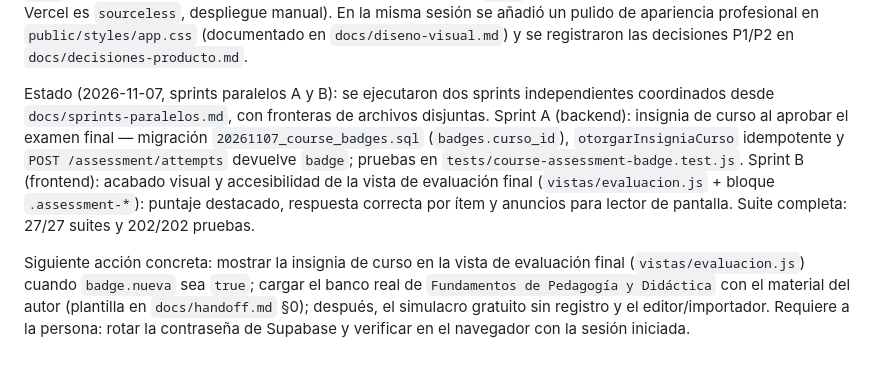
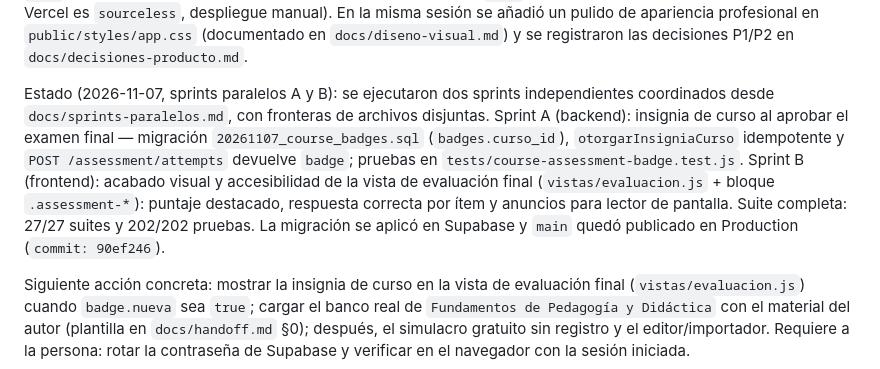
Before and after one commit to ecapdevilla/mooc-docente, a Markdown page: AGENTS.md, the part around the change. Rendered like a GitHub page.

Commit message:
docs: registra el SHA 90ef246 publicado tras los sprints A y B

```diff
--- a/AGENTS.md
+++ b/AGENTS.md
@@ -167,7 +167,7 @@ Estado (2026-11-03, P4.1 + P4.2 aplicados en Supabase): la migración `20261102_
 
 Estado (2026-11-06, verificación de puesta al día): revisión completa de repo, documentación y producción sin encontrar desfases. `main` local = `origin/main` = `6afd474`, y Production sirve ese mismo commit tras el despliegue manual de hoy (`vercel --prod`), con `GET /api/v1/courses` → `totalCursos: 3`. Suite local: 26/26 suites y 198/198 pruebas. Conteos reales medidos: 19 `<script src>` ↔ 19 archivos en `public/js/**` (3.927 líneas, 193 KB), `indexInicial.html` de 532 líneas (30 KB) y `public/styles/app.css` de 2.905 líneas (102 KB). La deuda del archivo `nulul` desapareció (eliminado en `5e0c2e0`). También se versionó la migración `20261106_lessons_descripcion.sql` (el pendiente #1 del handoff): añade `lessons.descripcion` a bases antiguas, está registrada en `scripts/preparar-base-local.js` y validada con `npm run db:preparar` + `npm run seed` + suite completa en verde. Los commits de la sesión (`d4a9422`, `4837402` y `6afd474`) quedaron pusheados a `origin/main`; la rama por defecto de GitHub ya era `main`, se aplicó protección mínima (sin force-push ni borrado) y `main` quedó publicado en Production (el proyecto Vercel es `sourceless`, despliegue manual). En la misma sesión se añadió un pulido de apariencia profesional en `public/styles/app.css` (documentado en `docs/diseno-visual.md`) y se registraron las decisiones P1/P2 en `docs/decisiones-producto.md`.
 
-Estado (2026-11-07, sprints paralelos A y B): se ejecutaron dos sprints independientes coordinados desde `docs/sprints-paralelos.md`, con fronteras de archivos disjuntas. Sprint A (backend): insignia de curso al aprobar el examen final — migración `20261107_course_badges.sql` (`badges.curso_id`), `otorgarInsigniaCurso` idempotente y `POST /assessment/attempts` devuelve `badge`; pruebas en `tests/course-assessment-badge.test.js`. Sprint B (frontend): acabado visual y accesibilidad de la vista de evaluación final (`vistas/evaluacion.js` + bloque `.assessment-*`): puntaje destacado, respuesta correcta por ítem y anuncios para lector de pantalla. Suite completa: 27/27 suites y 202/202 pruebas.
+Estado (2026-11-07, sprints paralelos A y B): se ejecutaron dos sprints independientes coordinados desde `docs/sprints-paralelos.md`, con fronteras de archivos disjuntas. Sprint A (backend): insignia de curso al aprobar el examen final — migración `20261107_course_badges.sql` (`badges.curso_id`), `otorgarInsigniaCurso` idempotente y `POST /assessment/attempts` devuelve `badge`; pruebas en `tests/course-assessment-badge.test.js`. Sprint B (frontend): acabado visual y accesibilidad de la vista de evaluación final (`vistas/evaluacion.js` + bloque `.assessment-*`): puntaje destacado, respuesta correcta por ítem y anuncios para lector de pantalla. Suite completa: 27/27 suites y 202/202 pruebas. La migración se aplicó en Supabase y `main` quedó publicado en Production (`commit: 90ef246`).
 
 Siguiente acción concreta: mostrar la insignia de curso en la vista de evaluación final (`vistas/evaluacion.js`) cuando `badge.nueva` sea `true`; cargar el banco real de `Fundamentos de Pedagogía y Didáctica` con el material del autor (plantilla en `docs/handoff.md` §0); después, el simulacro gratuito sin registro y el editor/importador. Requiere a la persona: rotar la contraseña de Supabase y verificar en el navegador con la sesión iniciada.
 
```
Also changed, not shown: docs/handoff.md (+2 -2 lines).
